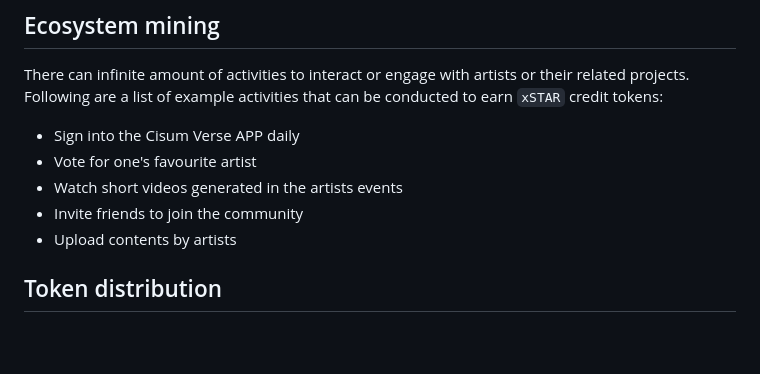
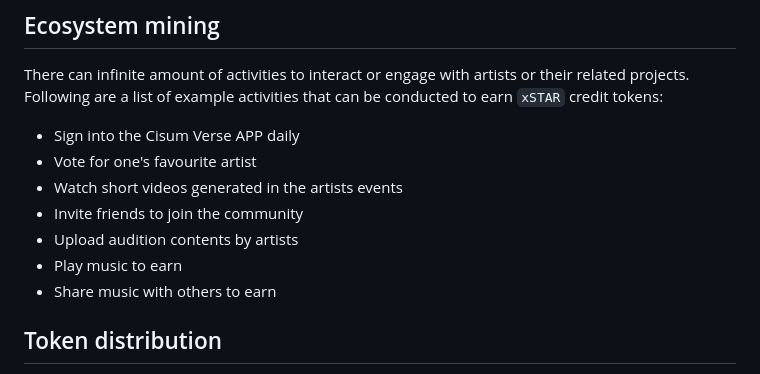
Before and after one commit to cisum-labs/sing.whitepaper, a Markdown page: cisum.whitepaper.md, the part around the change. GitHub-like rendering; blank space fills up the shorter version.

Commit message:
add more ecosystem activities

```diff
--- a/cisum.whitepaper.md
+++ b/cisum.whitepaper.md
@@ -67,7 +67,9 @@ There can infinite amount of activities to interact or engage with artists or th
 - Vote for one's favourite artist
 - Watch short videos generated in the artists events
 - Invite friends to join the community
-- Upload contents by artists
+- Upload audition contents by artists
+- Play music to earn
+- Share music with others to earn
 
 
 ## Token distribution
```
